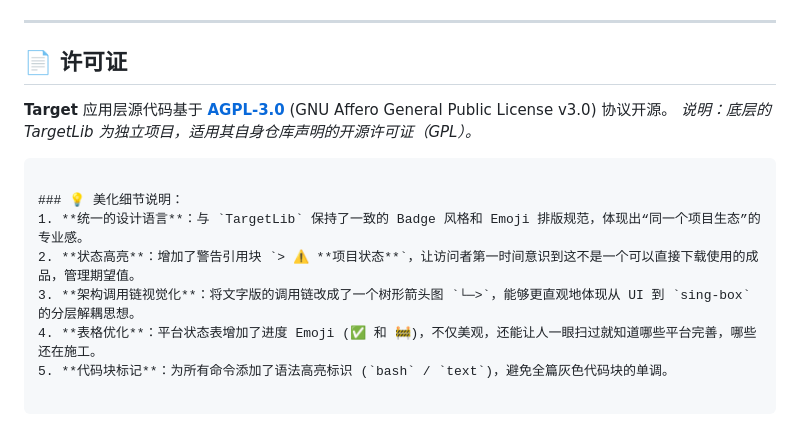
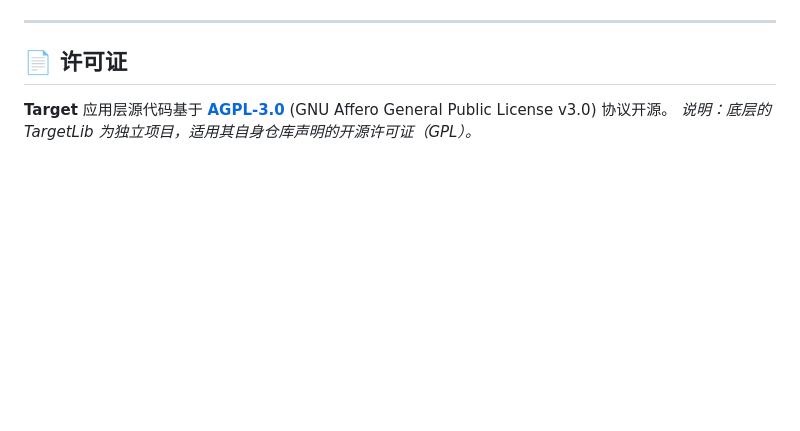
Before and after one commit to TargetProxy/Target, a Markdown page: README.md, the part around the change. Drawn GitHub-style; blank space fills up the shorter version.

Commit message:
Remove beautification details from README.md
Removed beautification details section from README.

````diff
--- a/README.md
+++ b/README.md
@@ -148,14 +148,3 @@ dart run tool/list_targetlib_subscriptions.dart
 
 **Target** 应用层源代码基于 **[AGPL-3.0](https://www.google.com/search?q=LICENSE)** (GNU Affero General Public License v3.0) 协议开源。
 *说明：底层的 TargetLib 为独立项目，适用其自身仓库声明的开源许可证（GPL）。*
-
-```
-
-### 💡 美化细节说明：
-1. **统一的设计语言**：与 `TargetLib` 保持了一致的 Badge 风格和 Emoji 排版规范，体现出“同一个项目生态”的专业感。
-2. **状态高亮**：增加了警告引用块 `> ⚠️ **项目状态**`，让访问者第一时间意识到这不是一个可以直接下载使用的成品，管理期望值。
-3. **架构调用链视觉化**：将文字版的调用链改成了一个树形箭头图 `└─>`，能够更直观地体现从 UI 到 `sing-box` 的分层解耦思想。
-4. **表格优化**：平台状态表增加了进度 Emoji (✅ 和 🚧)，不仅美观，还能让人一眼扫过就知道哪些平台完善，哪些还在施工。
-5. **代码块标记**：为所有命令添加了语法高亮标识 (`bash` / `text`)，避免全篇灰色代码块的单调。
-
-```
````
